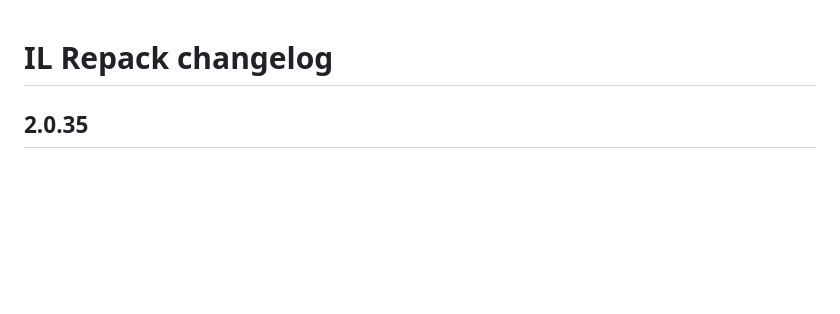
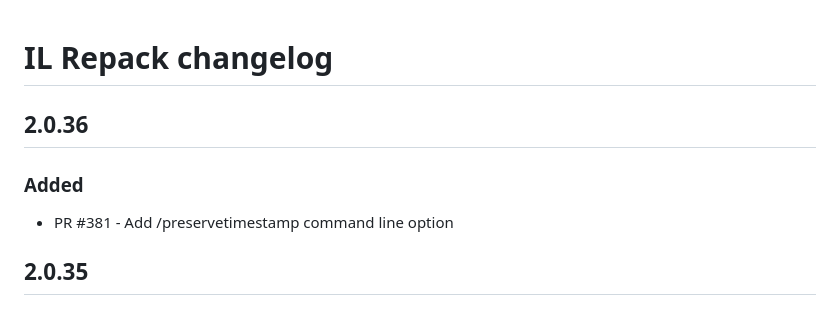
Before and after one commit to gluck/il-repack, a Markdown page: CHANGELOG.md, the part around the change. Drawn GitHub-style; blank space fills up the shorter version.

```diff
--- a/CHANGELOG.md
+++ b/CHANGELOG.md
@@ -1,4 +1,8 @@
 # IL Repack changelog
+
+## 2.0.36
+### Added
+ * PR #381 - Add /preservetimestamp command line option
 
 ## 2.0.35
 ### Fixed
```
Also changed, not shown: README.md (+66 -34 lines).
